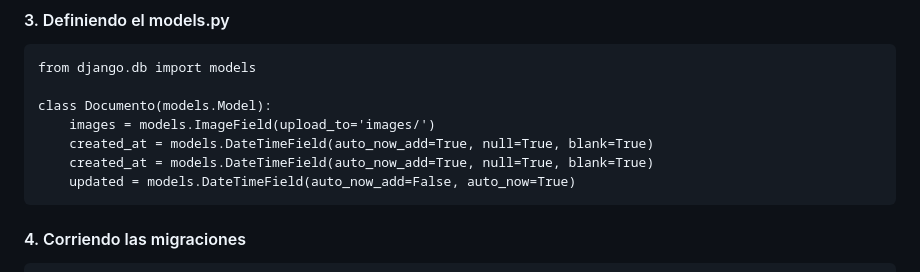
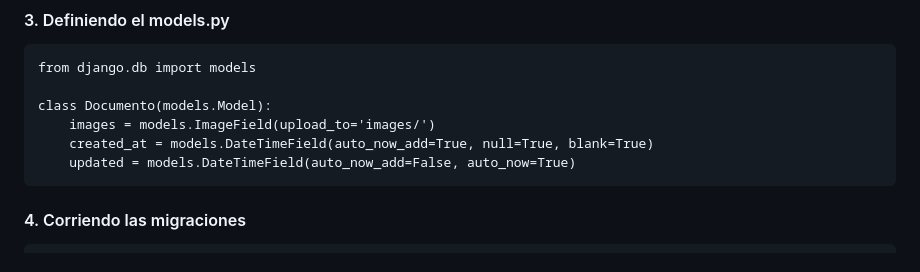
Before and after one commit to urian121/subir-multiples-imagenes-con-Django, a Markdown page: README.md, the part around the change. Drawn GitHub-style.

```diff
--- a/README.md
+++ b/README.md
@@ -90,7 +90,6 @@
     class Documento(models.Model):
     	images = models.ImageField(upload_to='images/')
     	created_at = models.DateTimeField(auto_now_add=True, null=True, blank=True)
-        created_at = models.DateTimeField(auto_now_add=True, null=True, blank=True)
         updated = models.DateTimeField(auto_now_add=False, auto_now=True)
 
 #### 4. Corriendo las migraciones
```
